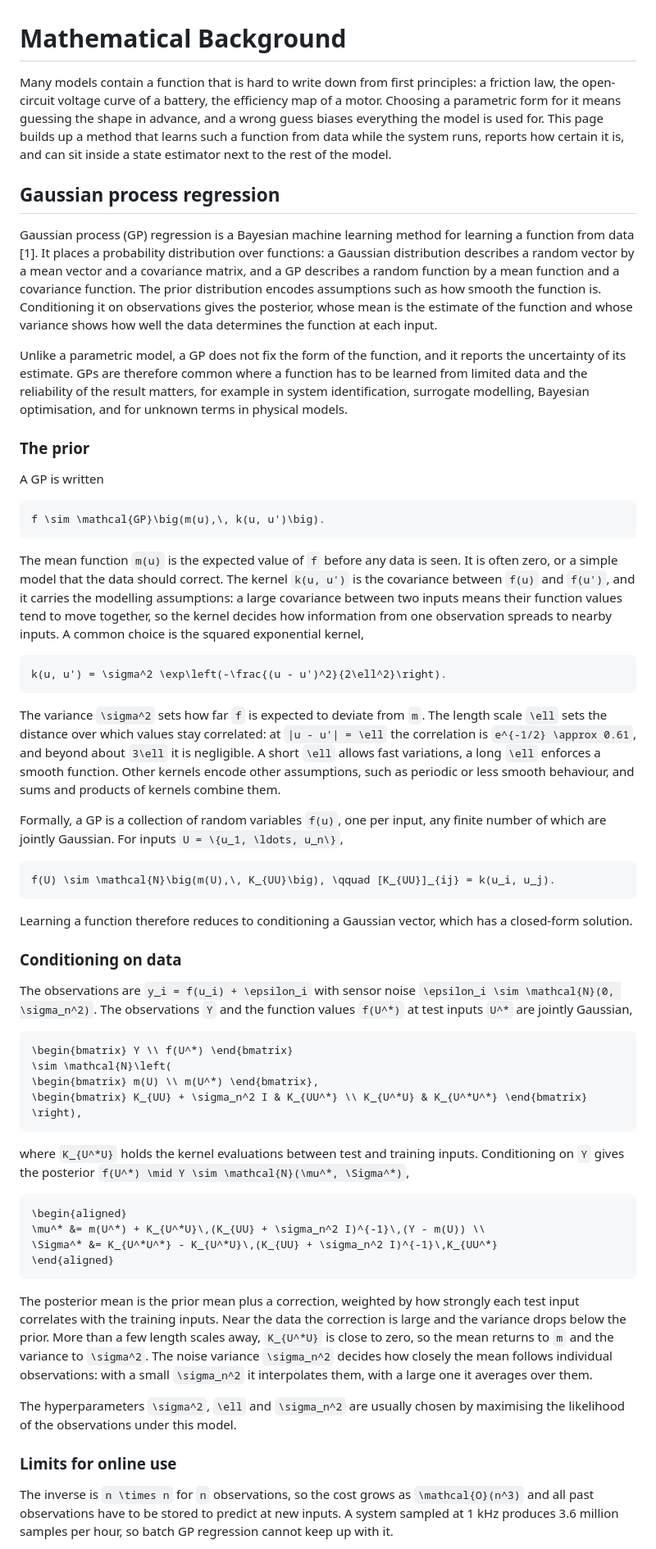
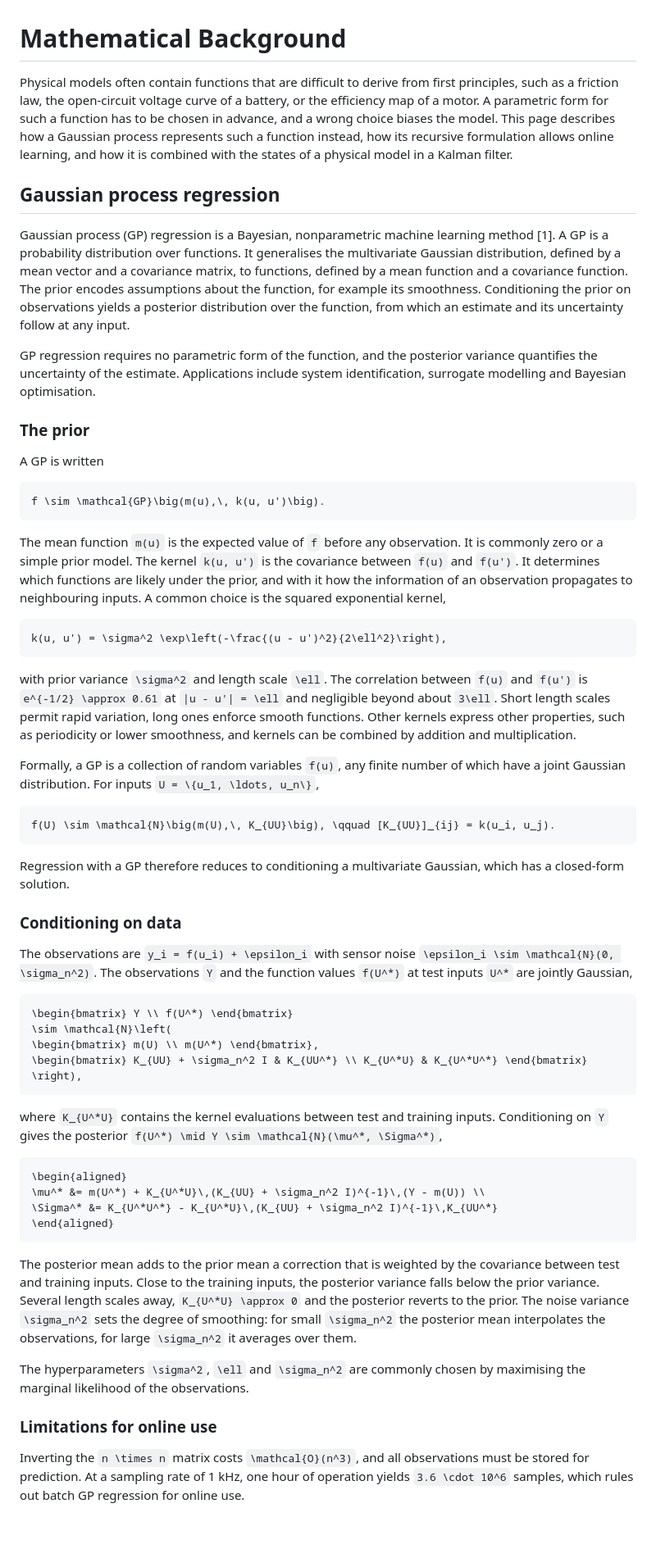
Before and after one commit to martincornejo/RecursiveGPs.jl, a Markdown page: docs/src/math_background.md, the part around one of its changes. Shown at 82% size. Rendered like a GitHub page; blank space fills up the shorter version.

````diff
--- a/docs/src/math_background.md
+++ b/docs/src/math_background.md
@@ -1,28 +1,26 @@
 # Mathematical Background
 
-Many models contain a function that is hard to write down from first principles: a
-friction law, the open-circuit voltage curve of a battery, the efficiency map of a
-motor. Choosing a parametric form for it means guessing the shape in advance, and a
-wrong guess biases everything the model is used for. This page builds up a method
-that learns such a function from data while the system runs, reports how certain it
-is, and can sit inside a state estimator next to the rest of the model.
+Physical models often contain functions that are difficult to derive from first
+principles, such as a friction law, the open-circuit voltage curve of a battery, or
+the efficiency map of a motor. A parametric form for such a function has to be chosen
+in advance, and a wrong choice biases the model. This page describes how a Gaussian
+process represents such a function instead, how its recursive formulation allows online
+learning, and how it is combined with the states of a physical model in a Kalman
+filter.
 
 ## Gaussian process regression
 
-Gaussian process (GP) regression is a Bayesian machine learning method for learning a
-function from data [1]. It places a probability distribution over functions: a
-Gaussian distribution describes a random vector by a mean vector and a covariance
-matrix, and a GP describes a random function by a mean function and a covariance
-function. The prior distribution encodes assumptions such as how smooth the function
-is. Conditioning it on observations gives the posterior, whose mean is the estimate
-of the function and whose variance shows how well the data determines the function
-at each input.
+Gaussian process (GP) regression is a Bayesian, nonparametric machine learning method
+[1]. A GP is a probability distribution over functions. It generalises the
+multivariate Gaussian distribution, defined by a mean vector and a covariance matrix,
+to functions, defined by a mean function and a covariance function. The prior encodes
+assumptions about the function, for example its smoothness. Conditioning the prior on
+observations yields a posterior distribution over the function, from which an estimate
+and its uncertainty follow at any input.
 
-Unlike a parametric model, a GP does not fix the form of the function, and it
-reports the uncertainty of its estimate. GPs are therefore common where a function
-has to be learned from limited data and the reliability of the result matters, for
-example in system identification, surrogate modelling, Bayesian optimisation, and
-for unknown terms in physical models.
+GP regression requires no parametric form of the function, and the posterior variance
+quantifies the uncertainty of the estimate. Applications include system
+identification, surrogate modelling and Bayesian optimisation.
 
 ### The prior
 
@@ -32,34 +30,32 @@ A GP is written
 f \sim \mathcal{GP}\big(m(u),\, k(u, u')\big).
 ```
 
-The mean function ``m(u)`` is the expected value of ``f`` before any data is seen. It
-is often zero, or a simple model that the data should correct. The kernel
-``k(u, u')`` is the covariance between ``f(u)`` and ``f(u')``, and it carries the
-modelling assumptions: a large covariance between two inputs means their function
-values tend to move together, so the kernel decides how information from one
-observation spreads to nearby inputs. A common choice is the squared exponential
-kernel,
+The mean function ``m(u)`` is the expected value of ``f`` before any observation. It
+is commonly zero or a simple prior model. The kernel ``k(u, u')`` is the covariance
+between ``f(u)`` and ``f(u')``. It determines which functions are likely under the
+prior, and with it how the information of an observation propagates to neighbouring
+inputs. A common choice is the squared exponential kernel,
 
 ```math
-k(u, u') = \sigma^2 \exp\left(-\frac{(u - u')^2}{2\ell^2}\right).
+k(u, u') = \sigma^2 \exp\left(-\frac{(u - u')^2}{2\ell^2}\right),
 ```
 
-The variance ``\sigma^2`` sets how far ``f`` is expected to deviate from ``m``. The
-length scale ``\ell`` sets the distance over which values stay correlated: at
-``|u - u'| = \ell`` the correlation is ``e^{-1/2} \approx 0.61``, and beyond about
-``3\ell`` it is negligible. A short ``\ell`` allows fast variations, a long ``\ell``
-enforces a smooth function. Other kernels encode other assumptions, such as periodic
-or less smooth behaviour, and sums and products of kernels combine them.
+with prior variance ``\sigma^2`` and length scale ``\ell``. The correlation between
+``f(u)`` and ``f(u')`` is ``e^{-1/2} \approx 0.61`` at ``|u - u'| = \ell`` and
+negligible beyond about ``3\ell``. Short length scales permit rapid variation, long
+ones enforce smooth functions. Other kernels express other properties, such as
+periodicity or lower smoothness, and kernels can be combined by addition and
+multiplication.
 
-Formally, a GP is a collection of random variables ``f(u)``, one per input, any
-finite number of which are jointly Gaussian. For inputs ``U = \{u_1, \ldots, u_n\}``,
+Formally, a GP is a collection of random variables ``f(u)``, any finite number of
+which have a joint Gaussian distribution. For inputs ``U = \{u_1, \ldots, u_n\}``,
 
 ```math
 f(U) \sim \mathcal{N}\big(m(U),\, K_{UU}\big), \qquad [K_{UU}]_{ij} = k(u_i, u_j).
 ```
 
-Learning a function therefore reduces to conditioning a Gaussian vector, which has a
-closed-form solution.
+Regression with a GP therefore reduces to conditioning a multivariate Gaussian, which
+has a closed-form solution.
 
 ### Conditioning on data
 
@@ -75,7 +71,7 @@ function values ``f(U^*)`` at test inputs ``U^*`` are jointly Gaussian,
 \right),
 ```
 
-where ``K_{U^*U}`` holds the kernel evaluations between test and training inputs.
+where ``K_{U^*U}`` contains the kernel evaluations between test and training inputs.
 Conditioning on ``Y`` gives the posterior ``f(U^*) \mid Y \sim \mathcal{N}(\mu^*, \Sigma^*)``,
 
 ```math
@@ -85,21 +81,19 @@ Conditioning on ``Y`` gives the posterior ``f(U^*) \mid Y \sim \mathcal{N}(\mu^*
 \end{aligned}
 ```
 
-The posterior mean is the prior mean plus a correction, weighted by how strongly each
-test input correlates with the training inputs. Near the data the correction is large
-and the variance drops below the prior. More than a few length scales away,
-``K_{U^*U}`` is close to zero, so the mean returns to ``m`` and the variance to
-``\sigma^2``. The noise variance ``\sigma_n^2`` decides how closely the mean follows
-individual observations: with a small ``\sigma_n^2`` it interpolates them, with a
-large one it averages over them.
+The posterior mean adds to the prior mean a correction that is weighted by the
+covariance between test and training inputs. Close to the training inputs, the
+posterior variance falls below the prior variance. Several length scales away,
+``K_{U^*U} \approx 0`` and the posterior reverts to the prior. The noise variance
+``\sigma_n^2`` sets the degree of smoothing: for small ``\sigma_n^2`` the posterior
+mean interpolates the observations, for large ``\sigma_n^2`` it averages over them.
 
-The hyperparameters ``\sigma^2``, ``\ell`` and ``\sigma_n^2`` are usually chosen by
-maximising the likelihood of the observations under this model.
+The hyperparameters ``\sigma^2``, ``\ell`` and ``\sigma_n^2`` are commonly chosen by
+maximising the marginal likelihood of the observations.
 
-### Limits for online use
+### Limitations for online use
 
-The inverse is ``n \times n`` for ``n`` observations, so the cost grows as
-``\mathcal{O}(n^3)`` and all past observations have to be stored to predict at new
-inputs. A system sampled at 1 kHz produces 3.6 million samples per hour, so batch GP
-regression cannot keep up with it.
+Inverting the ``n \times n`` matrix costs ``\mathcal{O}(n^3)``, and all observations
+must be stored for prediction. At a sampling rate of 1 kHz, one hour of operation
+yields ``3.6 \cdot 10^6`` samples, which rules out batch GP regression for online use.
 
````
Also changed, not shown: other parts of docs/src/math_background.md (+92 -98 lines).
